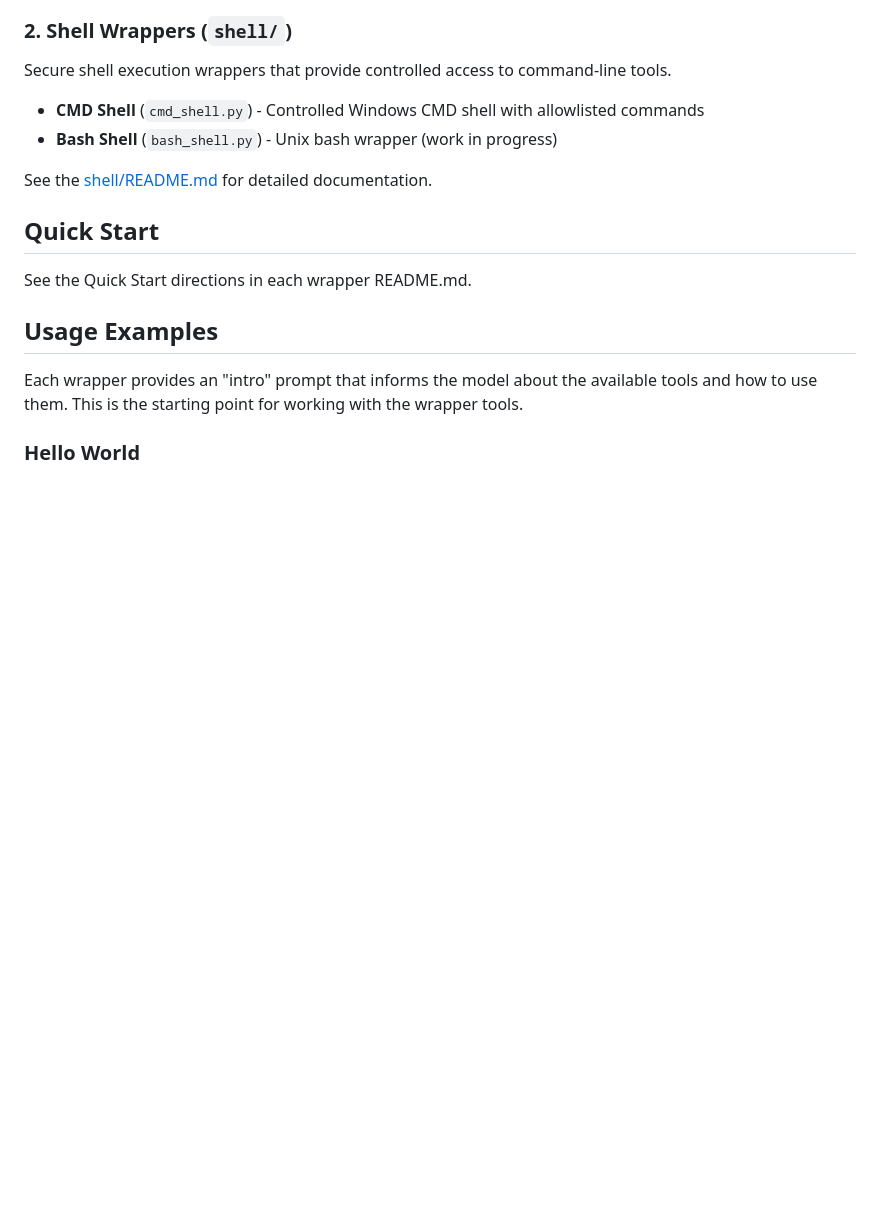
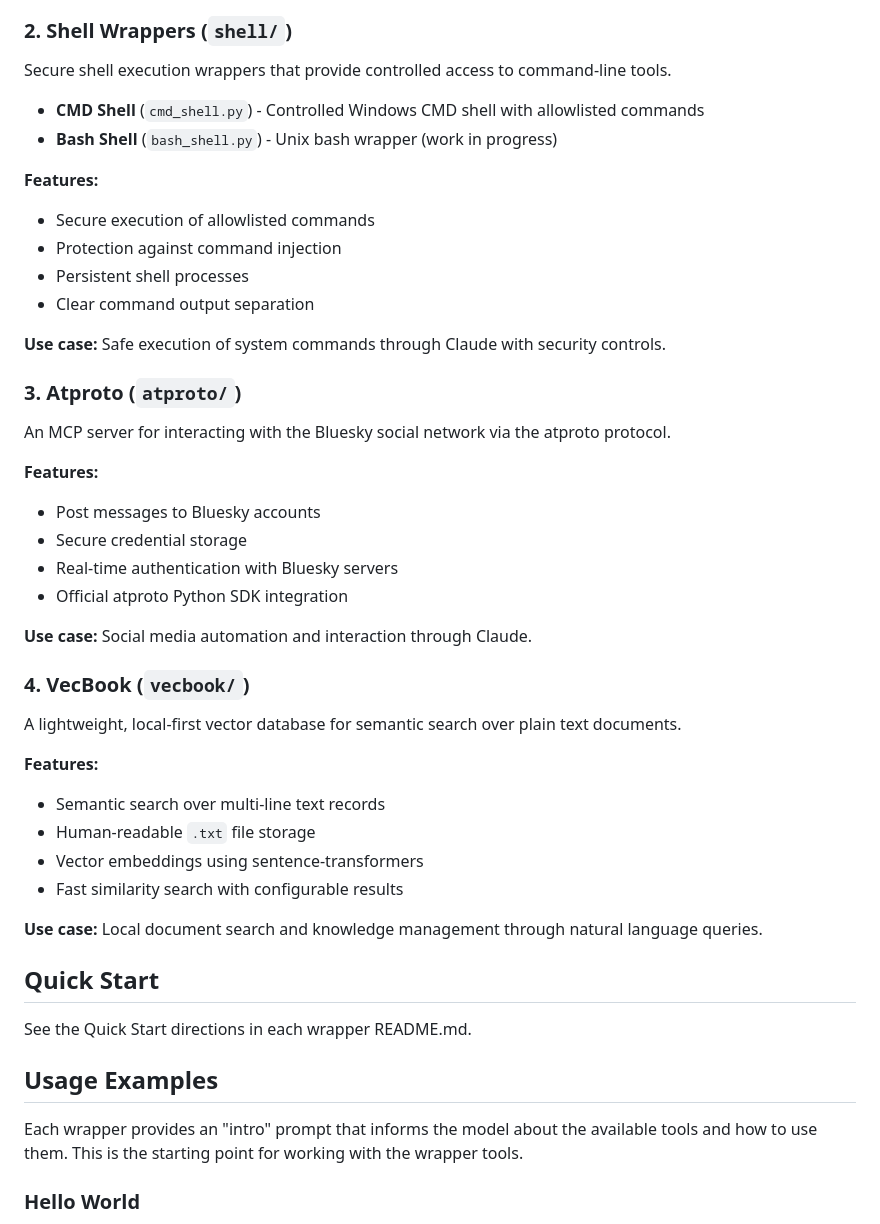
Before and after one commit to roby2358/mcp-wrappers, a Markdown page: README.md, the part around the change printed below. Rendered like a GitHub page; blank space fills up the shorter version.

```diff
--- a/README.md
+++ b/README.md
@@ -27,7 +27,35 @@ Secure shell execution wrappers that provide controlled access to command-line t
 - **CMD Shell** (`cmd_shell.py`) - Controlled Windows CMD shell with allowlisted commands
 - **Bash Shell** (`bash_shell.py`) - Unix bash wrapper (work in progress)
 
-See the [shell/README.md](shell/README.md) for detailed documentation.
+**Features:**
+- Secure execution of allowlisted commands
+- Protection against command injection
+- Persistent shell processes
+- Clear command output separation
+
+**Use case:** Safe execution of system commands through Claude with security controls.
+
+### 3. Atproto (`atproto/`)
+An MCP server for interacting with the Bluesky social network via the atproto protocol.
+
+**Features:**
+- Post messages to Bluesky accounts
+- Secure credential storage
+- Real-time authentication with Bluesky servers
+- Official atproto Python SDK integration
+
+**Use case:** Social media automation and interaction through Claude.
+
+### 4. VecBook (`vecbook/`)
+A lightweight, local-first vector database for semantic search over plain text documents.
+
+**Features:**
+- Semantic search over multi-line text records
+- Human-readable `.txt` file storage
+- Vector embeddings using sentence-transformers
+- Fast similarity search with configurable results
+
+**Use case:** Local document search and knowledge management through natural language queries.
 
 ## Quick Start
 
```
Also changed, not shown: other parts of README.md (+14 -3 lines).
